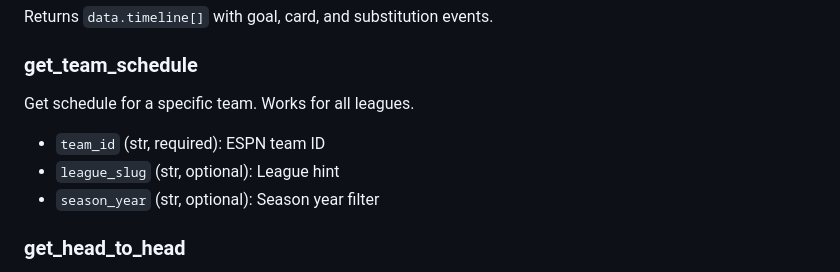
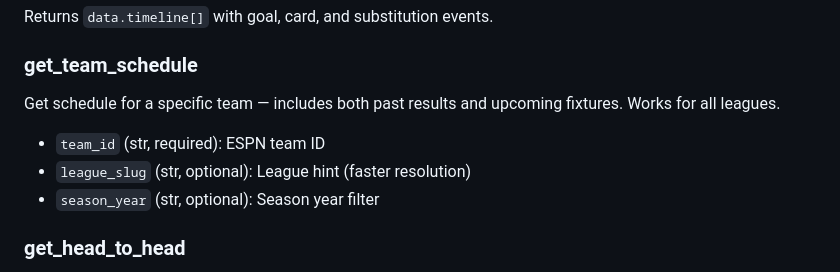
Before and after one commit to ecavan/sports-skills, a Markdown page: skills/football-data/SKILL.md, the part around the change. GitHub-like rendering.

Commit message:
fix: include upcoming fixtures in get_team_schedule
ESPN requires a separate request with fixture=true to return upcoming
matches. Now fetches both past results and future fixtures, merges by
event ID, and sorts chronologically.

Co-Authored-By: Claude Opus 4.6 <noreply@anthropic.com>

```diff
--- a/skills/football-data/SKILL.md
+++ b/skills/football-data/SKILL.md
@@ -206,9 +206,9 @@ Get match timeline/key events (goals, cards, substitutions). Works for all leagu
 Returns `data.timeline[]` with goal, card, and substitution events.
 
 ### get_team_schedule
-Get schedule for a specific team. Works for all leagues.
+Get schedule for a specific team — includes both past results and upcoming fixtures. Works for all leagues.
 - `team_id` (str, required): ESPN team ID
-- `league_slug` (str, optional): League hint
+- `league_slug` (str, optional): League hint (faster resolution)
 - `season_year` (str, optional): Season year filter
 
 ### get_head_to_head
```
